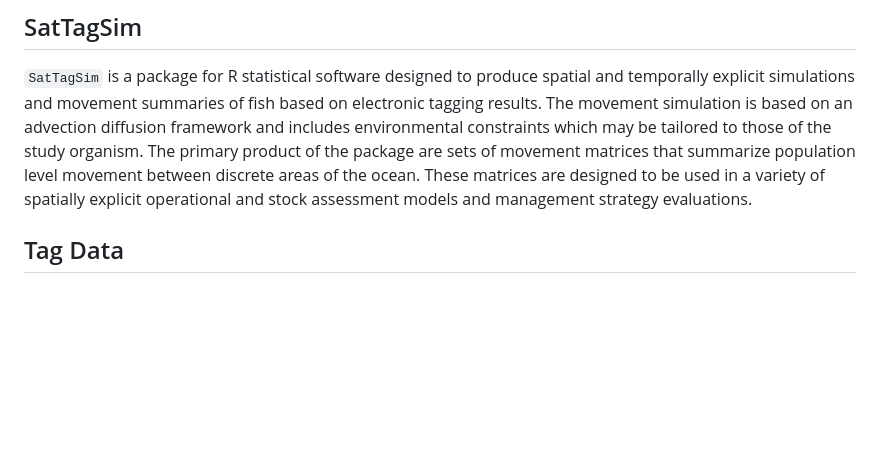
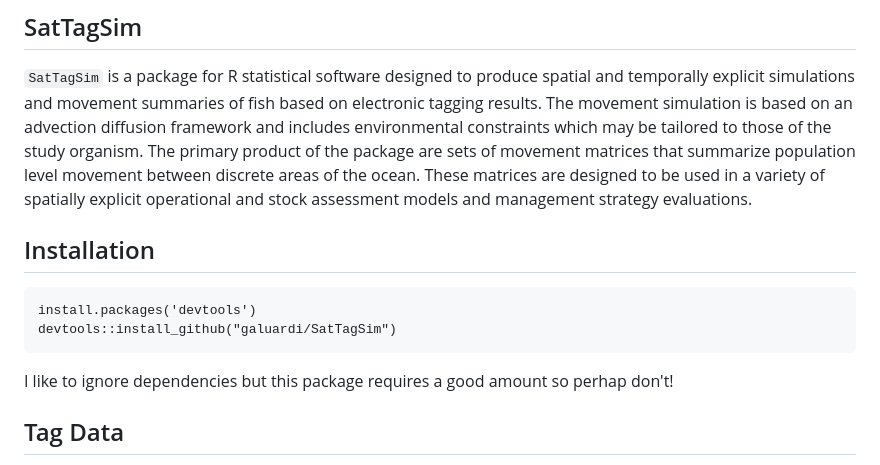
Before and after one commit to galuardi/SatTagSim, a Markdown page: readme.md, the part around the change. Rendered like a GitHub page; blank space fills up the shorter version.

Commit message:
Update readme.md
install instrucionnes

````diff
--- a/readme.md
+++ b/readme.md
@@ -14,6 +14,13 @@ summarize population level movement between discrete areas of the ocean.
 These matrices are designed to be used in a variety of spatially
 explicit operational and stock assessment models and management strategy
 evaluations.
+
+## Installation
+```
+install.packages('devtools')
+devtools::install_github("galuardi/SatTagSim")
+```
+I like to ignore dependencies but this package requires a good amount so perhap don't!
 
 ## Tag Data
 
````
